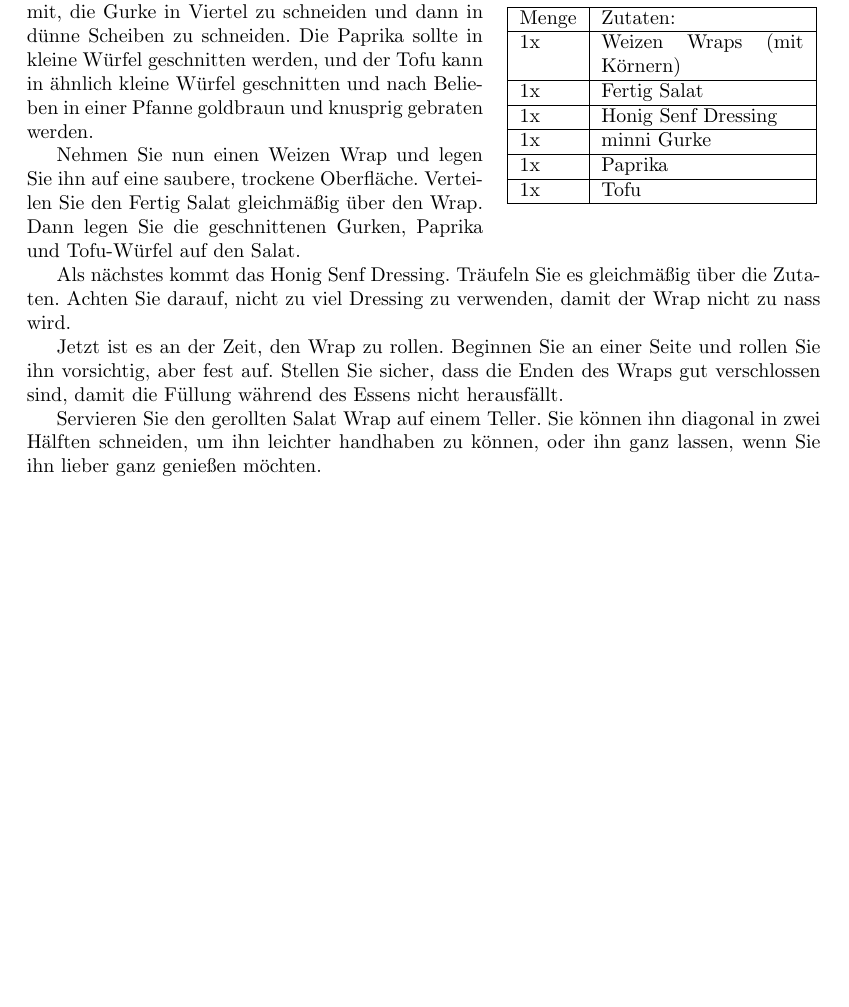
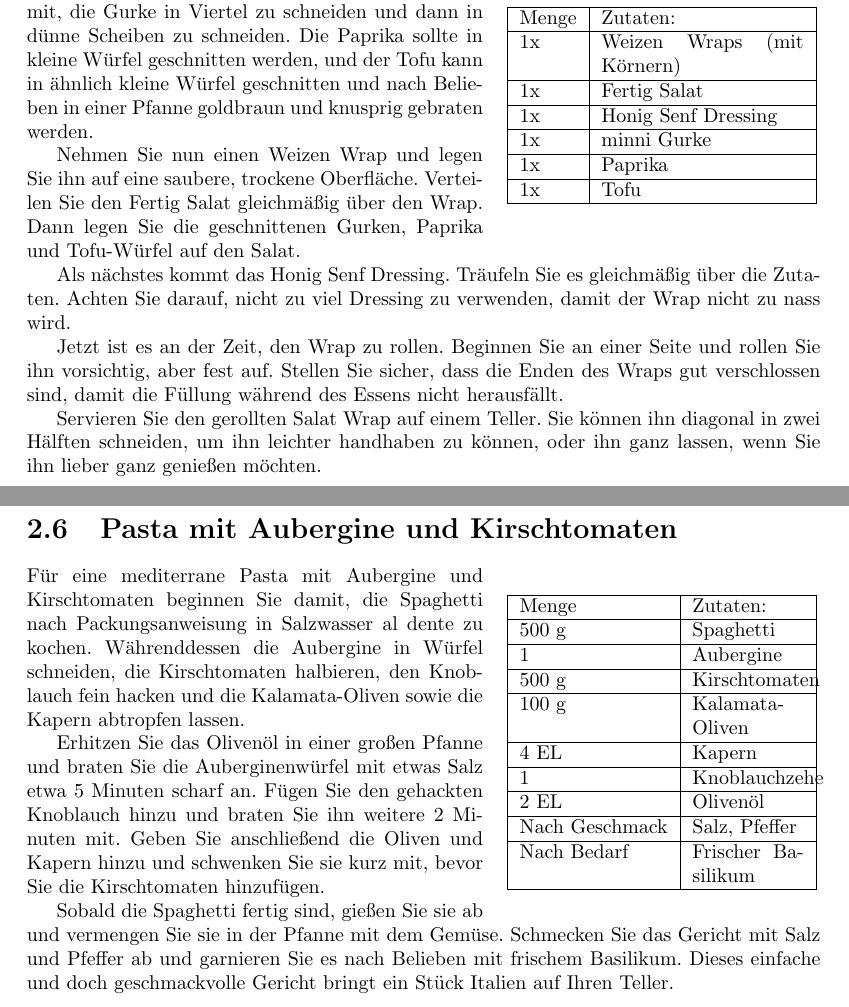
Before and after one commit to resnikal71202/kochen_mit_alex, a LaTeX book (book.tex, which reads chapters/hauptspeisen/pasta_aubergine_tomate.tex): part of page 8 of 8 before the commit and two parts of pages 8 and 9 of 9 after it, the two joined at a grey line, cut so that both start at the same text, the shorter picture padded with empty space. Compiled offline with pdfLaTeX.

Commit message:
Pasta mit Aubergine und Kirschtomaten} \begin{wraptable}{r}{0.4\textwidth}

```diff
--- /dev/null
+++ b/chapters/hauptspeisen/pasta_aubergine_tomate.tex
@@ -0,0 +1,34 @@
+\section{Pasta mit Aubergine und Kirschtomaten}
+\begin{wraptable}{r}{0.4\textwidth}
+    \centering
+    \begin{tabularx}{0.39\textwidth}{|l|X|}
+        \hline
+        Menge & Zutaten: \\
+        \hline
+        500 g & Spaghetti \\
+        \hline
+        1 & Aubergine \\
+        \hline
+        500 g & Kirschtomaten \\
+        \hline
+        100 g & Kalamata-Oliven \\
+        \hline
+        4 EL & Kapern \\
+        \hline
+        1 & Knoblauchzehe \\
+        \hline
+        2 EL & Olivenöl \\
+        \hline
+        Nach Geschmack & Salz, Pfeffer \\
+        \hline
+        Nach Bedarf & Frischer Basilikum \\
+        \hline
+    \end{tabularx}
+\end{wraptable}
+
+Für eine mediterrane Pasta mit Aubergine und Kirschtomaten beginnen Sie damit, die Spaghetti nach Packungsanweisung in Salzwasser al dente zu kochen. Währenddessen die Aubergine in Würfel schneiden, die Kirschtomaten halbieren, den Knoblauch fein hacken und die Kalamata-Oliven sowie die Kapern abtropfen lassen.
+
+Erhitzen Sie das Olivenöl in einer großen Pfanne und braten Sie die Auberginenwürfel mit etwas Salz etwa 5 Minuten scharf an. Fügen Sie den gehackten Knoblauch hinzu und braten Sie ihn weitere 2 Minuten mit. Geben Sie anschließend die Oliven und Kapern hinzu und schwenken Sie sie kurz mit, bevor Sie die Kirschtomaten hinzufügen.
+
+Sobald die Spaghetti fertig sind, gießen Sie sie ab und vermengen Sie sie in der Pfanne mit dem Gemüse. Schmecken Sie das Gericht mit Salz und Pfeffer ab und garnieren Sie es nach Belieben mit frischem Basilikum. Dieses einfache und doch geschmackvolle Gericht bringt ein Stück Italien auf Ihren Teller.
+\newpage
```
Also changed, not shown: chapters/speisen.tex (+1 -0 lines), book.pdf.
